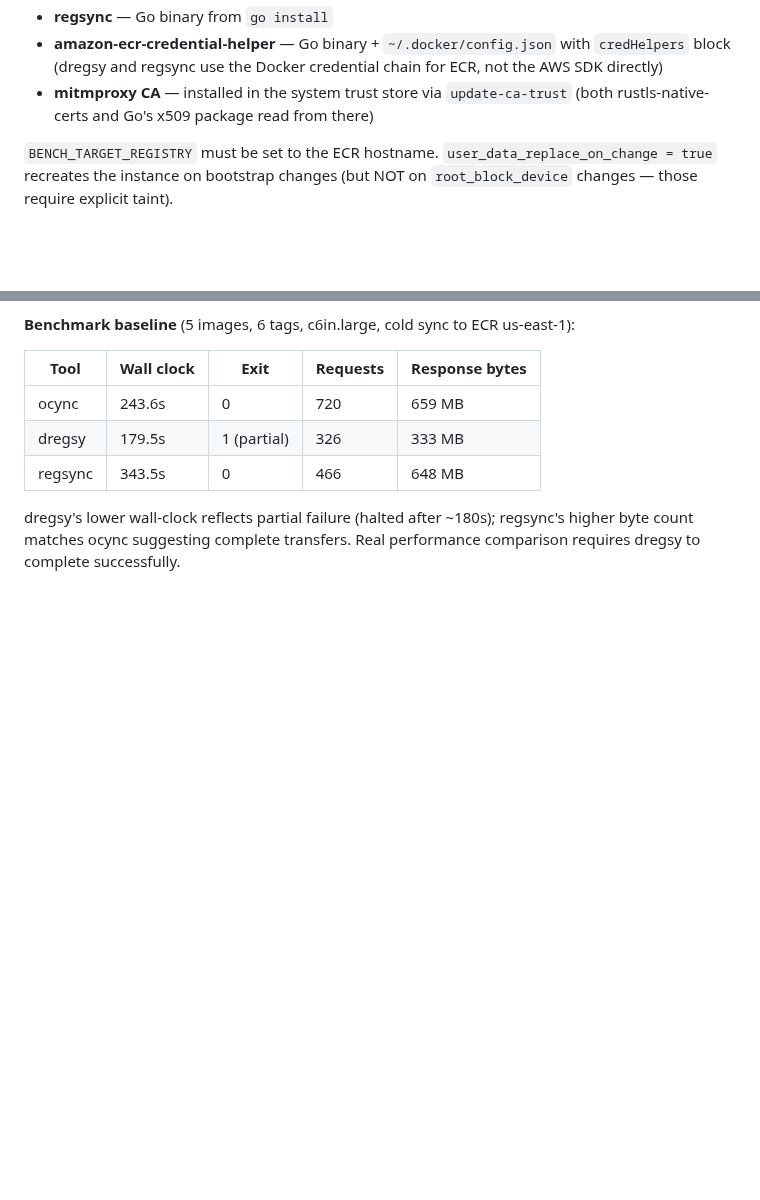
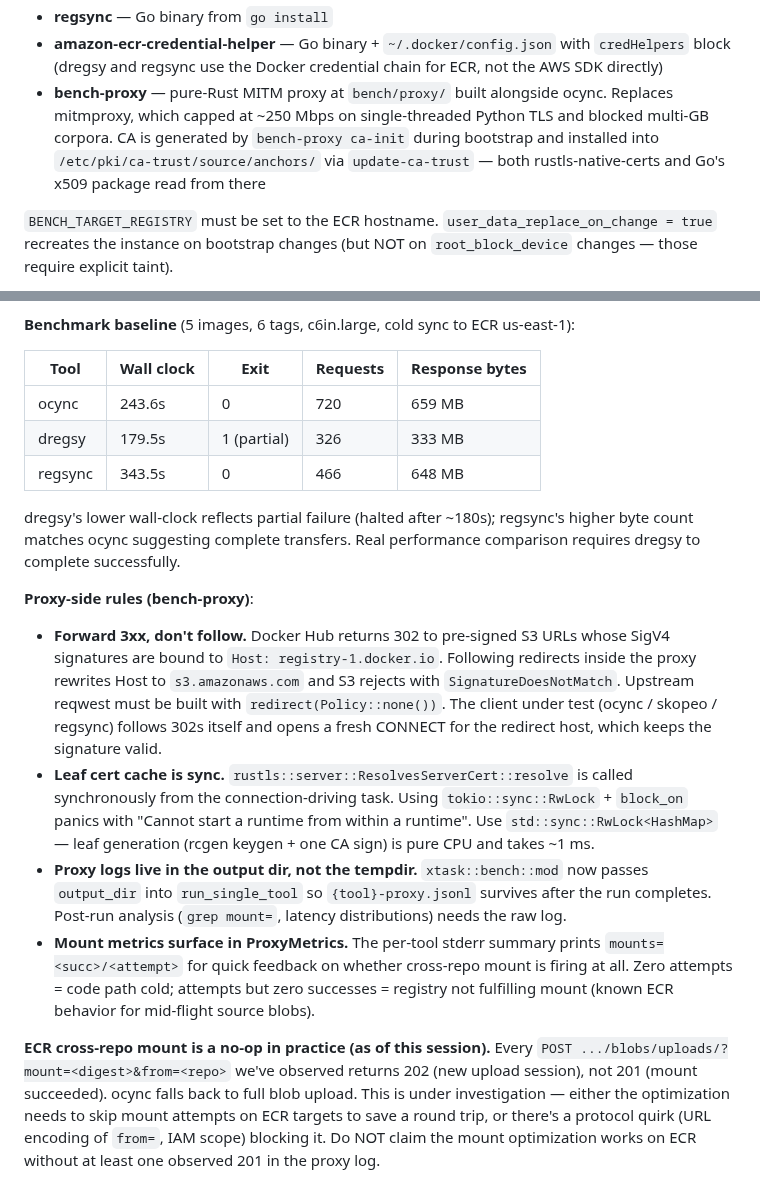
Before and after one commit to clowdhaus/ocync, a Markdown page: CLAUDE.md, 2 parts joined by grey strips. Drawn GitHub-style; blank space fills up the shorter version.

Commit message:
docs: capture bench-proxy + ECR mount investigation findings in CLAUDE.md
The switch from mitmproxy to bench-proxy surfaced three rules that must
be honored by any future work on the benchmark harness:

1. Forward 3xx responses, do not follow them — Docker Hub's pre-signed
   S3 URLs bind the SigV4 signature to the origin Host.
2. Leaf cert caches must be sync (std::sync::RwLock), because rustls's
   ResolvesServerCert::resolve is called synchronously.
3. Proxy logs live in the output directory so mount=/duration-ms
   analysis can run post-hoc.

Also documents the headline finding from the first successful mount-
instrumented run: ECR returned 202 to all 178 cross-repo mount
attempts in the Jupyter corpus (zero 201). The optimization is firing
correctly on the client side but the registry isn't fulfilling it.
Under investigation — but documented so follow-up work doesn't claim
the optimization works on ECR without evidence.

```diff
--- a/CLAUDE.md
+++ b/CLAUDE.md
@@ -271,7 +271,7 @@ The instance bootstraps automatically with all tools pre-configured:
 - **dregsy + skopeo** — skopeo built with `-tags "exclude_graphdriver_btrfs exclude_graphdriver_devicemapper containers_image_openpgp"` (AL2023 has no btrfs/devicemapper headers)
 - **regsync** — Go binary from `go install`
 - **amazon-ecr-credential-helper** — Go binary + `~/.docker/config.json` with `credHelpers` block (dregsy and regsync use the Docker credential chain for ECR, not the AWS SDK directly)
-- **mitmproxy CA** — installed in the system trust store via `update-ca-trust` (both rustls-native-certs and Go's x509 package read from there)
+- **bench-proxy** — pure-Rust MITM proxy at `bench/proxy/` built alongside ocync. Replaces mitmproxy, which capped at ~250 Mbps on single-threaded Python TLS and blocked multi-GB corpora. CA is generated by `bench-proxy ca-init` during bootstrap and installed into `/etc/pki/ca-trust/source/anchors/` via `update-ca-trust` — both rustls-native-certs and Go's x509 package read from there
 
 `BENCH_TARGET_REGISTRY` must be set to the ECR hostname. `user_data_replace_on_change = true` recreates the instance on bootstrap changes (but NOT on `root_block_device` changes — those require explicit taint).
 
@@ -291,3 +291,11 @@ The instance bootstraps automatically with all tools pre-configured:
 | regsync | 343.5s | 0 | 466 | 648 MB |
 
 dregsy's lower wall-clock reflects partial failure (halted after ~180s); regsync's higher byte count matches ocync suggesting complete transfers. Real performance comparison requires dregsy to complete successfully.
+
+**Proxy-side rules (bench-proxy)**:
+- **Forward 3xx, don't follow.** Docker Hub returns 302 to pre-signed S3 URLs whose SigV4 signatures are bound to `Host: registry-1.docker.io`. Following redirects inside the proxy rewrites Host to `s3.amazonaws.com` and S3 rejects with `SignatureDoesNotMatch`. Upstream reqwest must be built with `redirect(Policy::none())`. The client under test (ocync / skopeo / regsync) follows 302s itself and opens a fresh CONNECT for the redirect host, which keeps the signature valid.
+- **Leaf cert cache is sync.** `rustls::server::ResolvesServerCert::resolve` is called synchronously from the connection-driving task. Using `tokio::sync::RwLock` + `block_on` panics with "Cannot start a runtime from within a runtime". Use `std::sync::RwLock<HashMap>` — leaf generation (rcgen keygen + one CA sign) is pure CPU and takes ~1 ms.
+- **Proxy logs live in the output dir, not the tempdir.** `xtask::bench::mod` now passes `output_dir` into `run_single_tool` so `{tool}-proxy.jsonl` survives after the run completes. Post-run analysis (`grep mount=`, latency distributions) needs the raw log.
+- **Mount metrics surface in ProxyMetrics.** The per-tool stderr summary prints `mounts=<succ>/<attempt>` for quick feedback on whether cross-repo mount is firing at all. Zero attempts = code path cold; attempts but zero successes = registry not fulfilling mount (known ECR behavior for mid-flight source blobs).
+
+**ECR cross-repo mount is a no-op in practice (as of this session).** Every `POST .../blobs/uploads/?mount=<digest>&from=<repo>` we've observed returns 202 (new upload session), not 201 (mount succeeded). ocync falls back to full blob upload. This is under investigation — either the optimization needs to skip mount attempts on ECR targets to save a round trip, or there's a protocol quirk (URL encoding of `from=`, IAM scope) blocking it. Do NOT claim the mount optimization works on ECR without at least one observed 201 in the proxy log.
```
